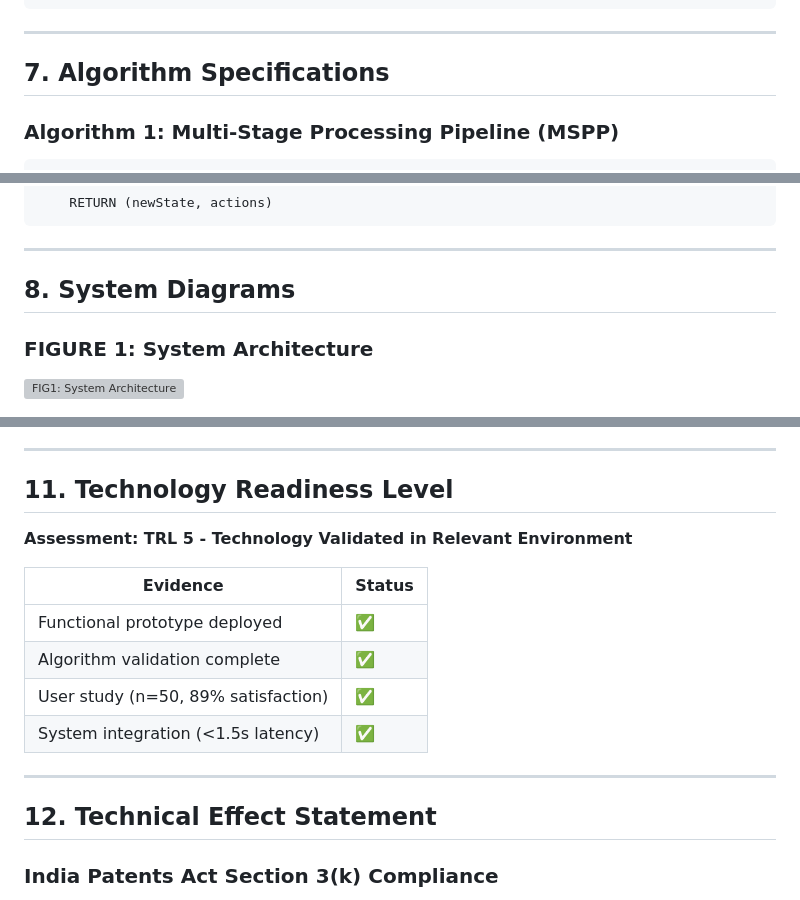
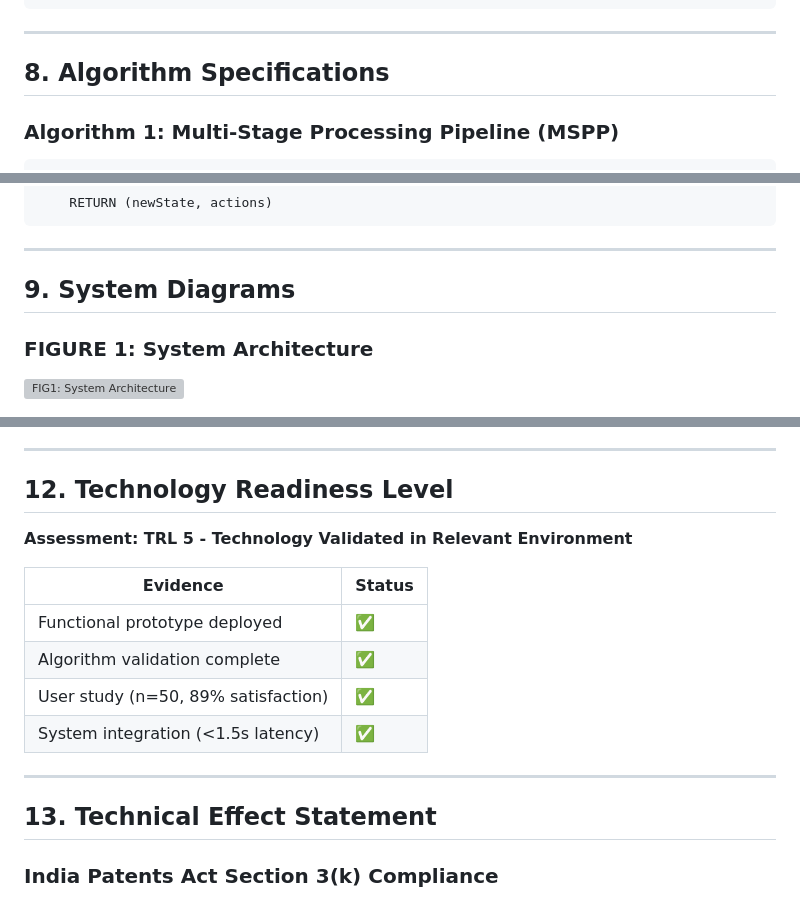
Before and after one commit to OshimPathan/capstone_project_Report, a Markdown page: Rebirth_IDF_Patent_REFINED.md, 3 parts joined by grey strips. Drawn GitHub-style; grey boxes are pictures that could not be loaded.

```diff
--- a/Rebirth_IDF_Patent_REFINED.md
+++ b/Rebirth_IDF_Patent_REFINED.md
@@ -266,7 +324,7 @@ AccumulatedState {
 
 ---
 
-## 7. Algorithm Specifications
+## 8. Algorithm Specifications
 
 ### Algorithm 1: Multi-Stage Processing Pipeline (MSPP)
 
@@ -394,7 +452,7 @@ PROCEDURE CSM_EVALUATE(currentState, E, A, message):
 
 ---
 
-## 8. System Diagrams
+## 9. System Diagrams
 
 ### FIGURE 1: System Architecture
 
@@ -609,7 +667,7 @@ wherein all components operate in coordinated manner to deliver emotion-aware, c
 
 ---
 
-## 11. Technology Readiness Level
+## 12. Technology Readiness Level
 
 **Assessment: TRL 5 - Technology Validated in Relevant Environment**
 
@@ -622,7 +680,7 @@ wherein all components operate in coordinated manner to deliver emotion-aware, c
 
 ---
 
-## 12. Technical Effect Statement
+## 13. Technical Effect Statement
 
 ### India Patents Act Section 3(k) Compliance
 
```
Also changed, not shown: other parts of Rebirth_IDF_Patent_REFINED.md (+62 -4 lines).
